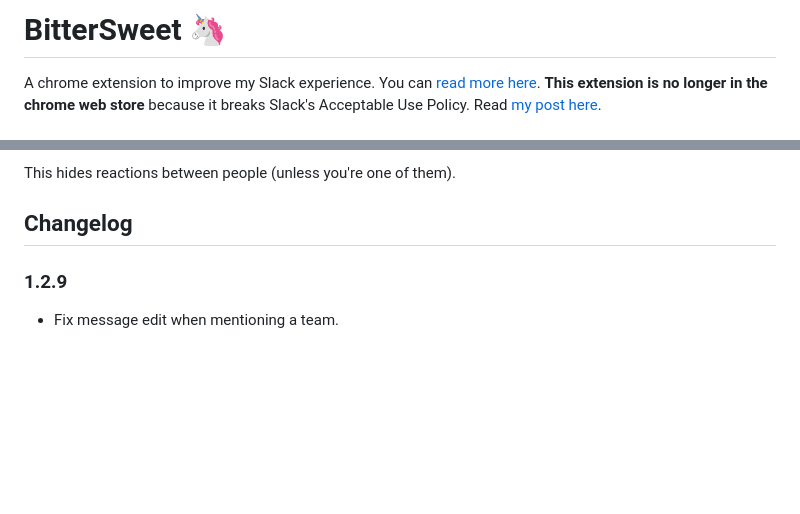
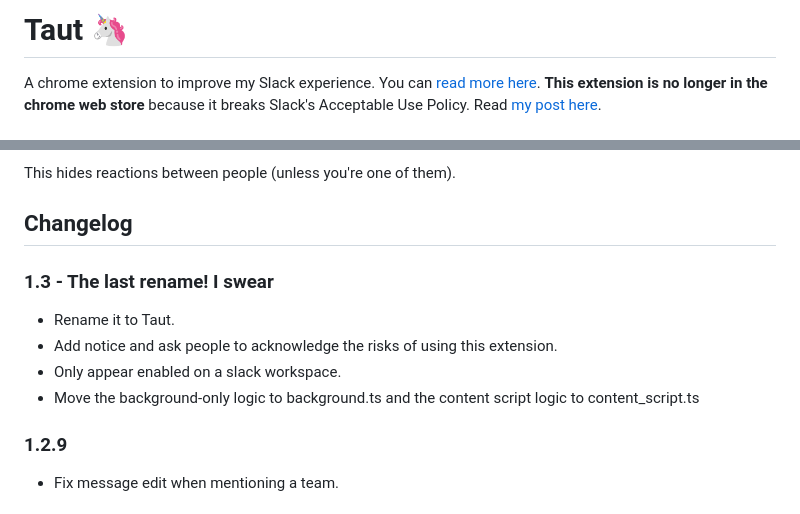
Before and after one commit to g3rv4/Refined, a Markdown page: README.md, 2 parts joined by grey strips. Rendered like a GitHub page; blank space fills up the shorter version.

Commit message:
This is now Taut - a tool for Slack
Add notice and make it mandatory

```diff
--- a/README.md
+++ b/README.md
@@ -1,4 +1,4 @@
-# BitterSweet :unicorn:
+# Taut :unicorn:
 
 A chrome extension to improve my Slack experience. You can [read more here](https://g3rv4.com/2018/08/betterslack). **This extension is no longer in the chrome web store** because it breaks Slack's Acceptable Use Policy. Read [my post here](https://g3rv4.com/2018/08/bye-bye-betterslack).
 
@@ -54,6 +54,13 @@ That... you won't see url previews of any page.
 This hides reactions between people (unless you're one of them).
 
 ## Changelog
+
+### 1.3 - The last rename! I swear
+
+* Rename it to Taut.
+* Add notice and ask people to acknowledge the risks of using this extension.
+* Only appear enabled on a slack workspace.
+* Move the background-only logic to background.ts and the content script logic to content_script.ts
 
 ### 1.2.9
 
```
Also changed, not shown: dist/images/icon440.jpg (added), 16 other files.
